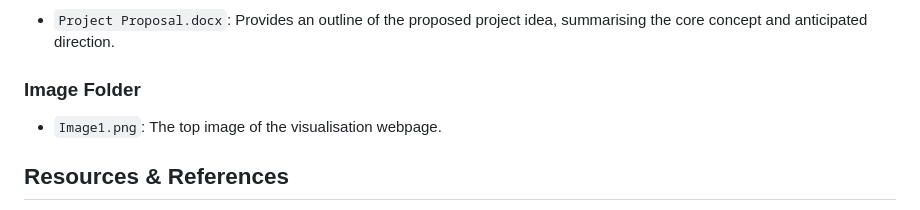
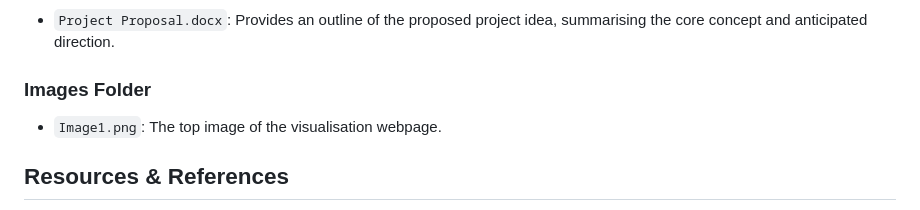
Before and after one commit to Muz32/Victoria-Road-Crash-Analysis, a Markdown page: README.md, the part around the change. Rendered like a GitHub page.

Commit message:
Update README.md
Images folder rename

```diff
--- a/README.md
+++ b/README.md
@@ -145,7 +145,7 @@ Contains all the datasets and scripts used in the project:
 - `Metadata Documentation for Victoria Road Crash Database.pdf`: PDF document detailing the metadata of the datasets.
 ### Project Proposal Folder
 - `Project Proposal.docx`: Provides an outline of the proposed project idea, summarising the core concept and anticipated direction.
-### Image Folder
+### Images Folder
 - `Image1.png`: The top image of the visualisation webpage.
 
 ## Resources & References
```
